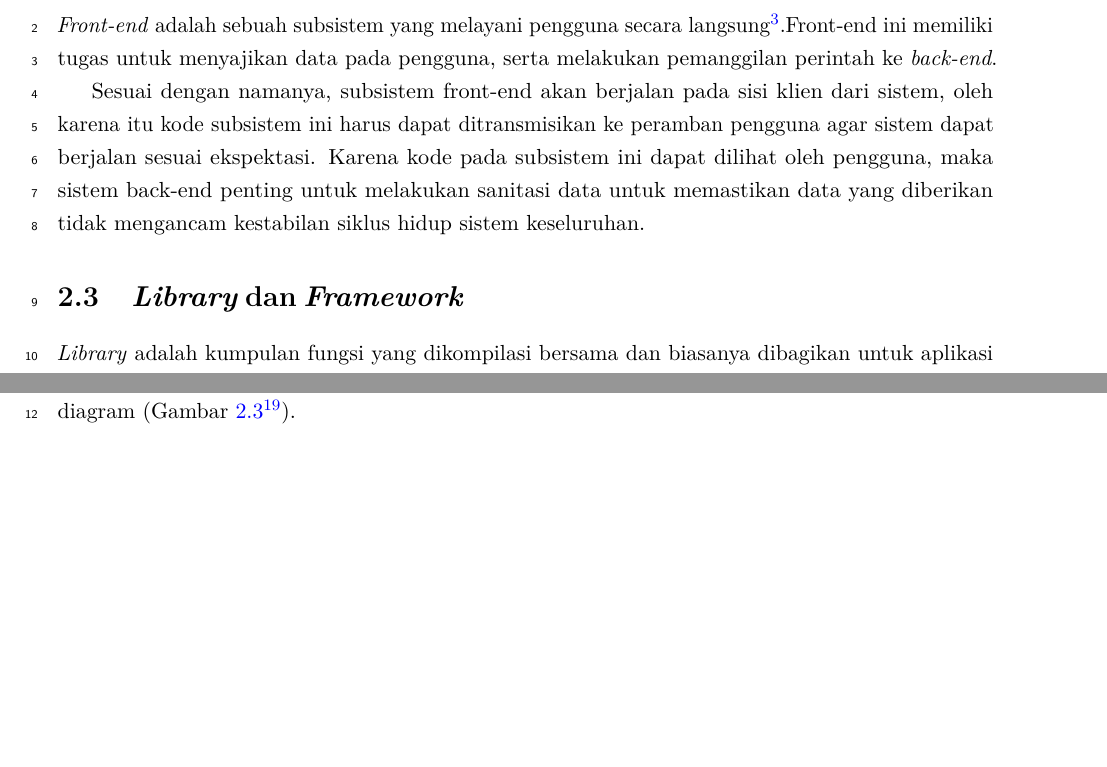
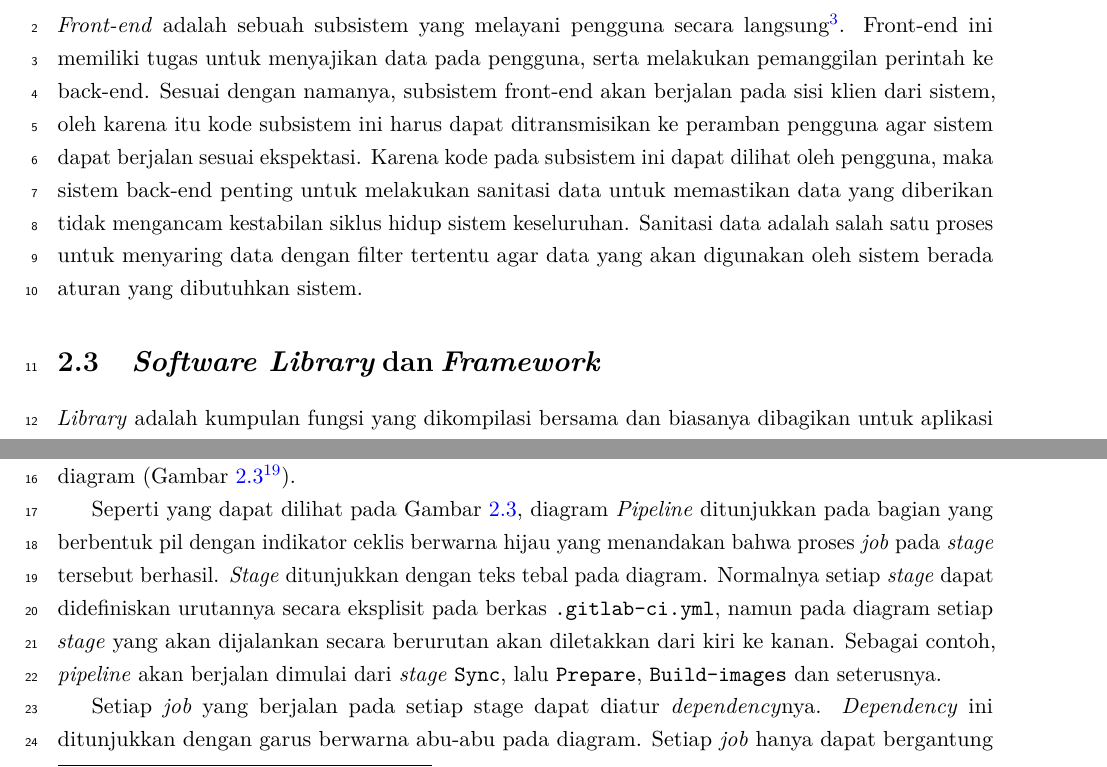
Before and after one commit to chez14/undergrad-thesis, a LaTeX thesis (skripsi.tex, which reads Bab/bab2.tex): two parts of pages 27 and 37 of 181, joined at a grey line, cut so that both start at the same text, the shorter picture padded with empty space. Compiled offline with pdfLaTeX.

Commit message:
Update Bab 2

```diff
--- a/Bab/bab2.tex
+++ b/Bab/bab2.tex
@@ -194,17 +193,18 @@
     \textit{Front-end} adalah sebuah subsistem yang melayani pengguna secara
     langsung\footnote{Oxford Dictionary. (2019) Definition of Front end.
     https://www.lexico.com/en/definition/front\_end. 19 November
-    2019.}.Front-end ini memiliki tugas untuk menyajikan data pada pengguna,
-    serta melakukan pemanggilan perintah ke \textit{back-end}.
-
+    2019.}. Front-end ini memiliki tugas untuk menyajikan data pada pengguna,
+    serta melakukan pemanggilan perintah ke back-end.
     Sesuai dengan namanya, subsistem front-end akan berjalan pada sisi klien
     dari sistem, oleh karena itu kode subsistem ini harus dapat ditransmisikan
     ke peramban pengguna agar sistem dapat berjalan sesuai ekspektasi. Karena
     kode pada subsistem ini dapat dilihat oleh pengguna, maka sistem back-end
     penting untuk melakukan sanitasi data untuk memastikan data yang diberikan
-    tidak mengancam kestabilan siklus hidup sistem keseluruhan.
+    tidak mengancam kestabilan siklus hidup sistem keseluruhan. Sanitasi data
+    adalah salah satu proses untuk menyaring data dengan filter tertentu agar
+    data yang akan digunakan oleh sistem berada aturan yang dibutuhkan sistem.
 
-\section{\textit{Library} dan \textit{Framework}}
+\section{\textit{Software Library} dan \textit{Framework}}
     \textit{Library} adalah kumpulan fungsi yang dikompilasi bersama dan
     biasanya dibagikan untuk aplikasi gunakan dengan cara pemanggilan tertentu.
     \textit{Library} biasanya digunakan oleh pengembang atau \emph{developer}
@@ -867,6 +870,22 @@
     akan ditampilkan pada dasbor secara diagram (Gambar
     \ref{fig:gitlab-ci:pipeline}\footnote{Lihat https://gitlab.com/gitlab-org/gitlab}).
 
+    Seperti yang dapat dilihat pada Gambar
+    \ref{fig:gitlab-ci:pipeline},
+    diagram \textit{Pipeline} ditunjukkan pada bagian yang berbentuk pil dengan indikator ceklis
+    berwarna hijau yang menandakan bahwa proses \textit{job} pada \textit{stage} tersebut berhasil.
+    \textit{Stage} ditunjukkan dengan teks tebal pada diagram. Normalnya setiap \textit{stage} dapat
+    didefiniskan urutannya secara eksplisit pada berkas \texttt{.gitlab-ci.yml}, namun pada diagram
+    setiap \textit{stage} yang akan dijalankan secara berurutan akan diletakkan dari kiri ke kanan.
+    Sebagai contoh, \textit{pipeline} akan berjalan dimulai dari \textit{stage} \texttt{Sync}, lalu
+    \texttt{Prepare}, \texttt{Build-images} dan seterusnya.
+
+    Setiap \textit{job} yang berjalan pada setiap stage dapat diatur \textit{dependency}nya.
+    \textit{Dependency} ini ditunjukkan dengan garus berwarna abu-abu pada diagram. Setiap \textit{job}
+    hanya dapat bergantung pada \textit{job} dari \textit{stage} sebelumnya. Sehingga koordinator
+    GitLab CI/CD dapat melakukan optimisasi penjadwalan pemrosesan \textit{job} bergantung dari
+    informasi \textit{dependency}nya.
+
 \section{Docker}
     \textit{Containerization} adalah salah satu bentuk abstraksi pada level
     aplikasi yang membungkus kode dan kebutuhan \textit{dependency}
```
Also changed, not shown: Bab/bab2.tex (10 more changed lines).
